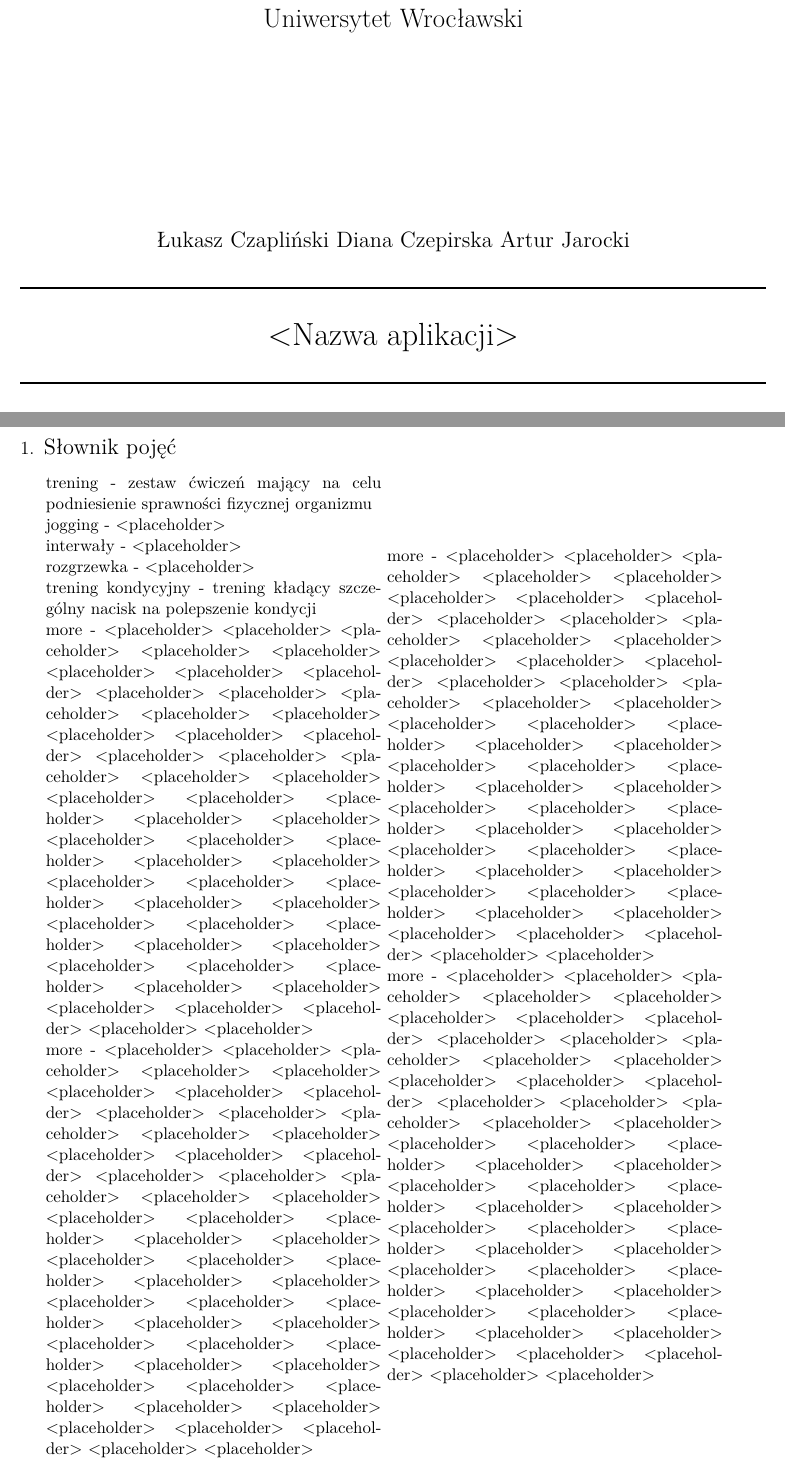
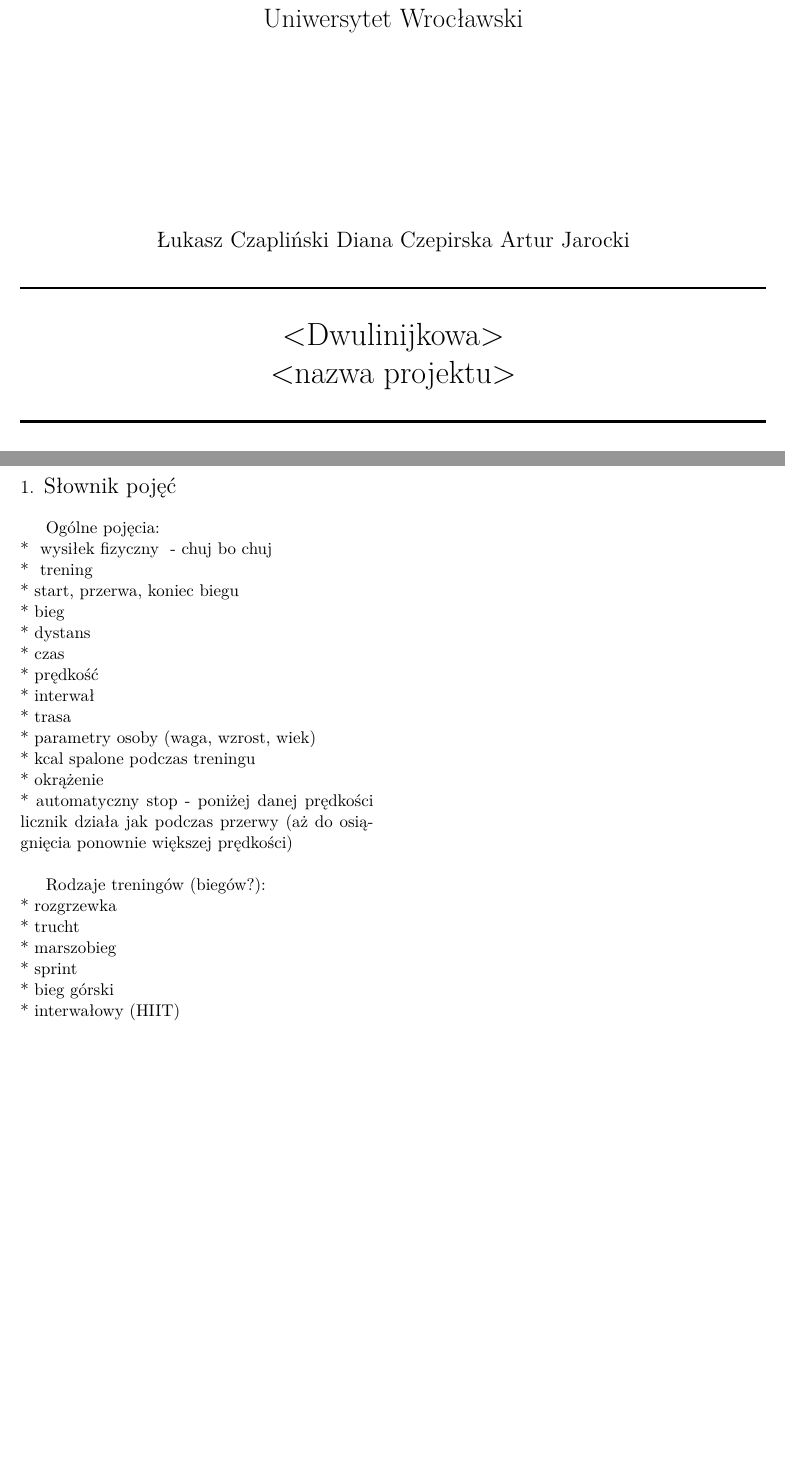
Before and after one commit to scoiatael/IODoc, a LaTeX document (doc.tex, which reads slownik_pojec.tex): two parts of pages 1 and 2 of 2, joined at a grey line, cut so that both start at the same text, the shorter picture padded with empty space. Compiled offline with XeLaTeX.

Commit message:
Multicols working

```diff
--- a/doc.tex
+++ b/doc.tex
@@ -11,6 +11,13 @@
 \usepackage{url}
 
 \newcommand{\HRule}{\rule{\linewidth}{0.5mm}}
+
+\newcommand{\dicen}[1]{
+  \textbf{#1}
+}
+\usepackage{lipsum}
+
+\usepackage{multicol}
 
 \begin{document}
 \begin{titlepage}
@@ -36,7 +43,7 @@
 
     % Title
     \HRule \\[0.4cm]
-    { \huge \bfseries <Nazwa aplikacji>  \\[0.4cm] }
+    { \huge \bfseries <Dwulinijkowa>\\<nazwa projektu>  \\[0.4cm] }
 
     \HRule \\[1.5cm]
 
@@ -59,17 +66,7 @@
   \end{center}
 \end{titlepage}
 \section{\Large Słownik pojęć}
-\begin{minipage}{0.45\textwidth}
-  {\emph \large trening} - zestaw ćwiczeń mający na celu podniesienie sprawności fizycznej organizmu \\
-  {\emph \large jogging} - <placeholder>\\
-  {\emph \large interwały} - <placeholder>\\
-  {\emph \large rozgrzewka} - <placeholder>\\
-  {\emph \large trening kondycyjny} -  trening kładący szczególny nacisk na polepszenie kondycji\\
-  {\emph \large more} - <placeholder> <placeholder> <placeholder> <placeholder> <placeholder> <placeholder> <placeholder> <placeholder> <placeholder> <placeholder> <placeholder> <placeholder> <placeholder> <placeholder> <placeholder> <placeholder> <placeholder> <placeholder> <placeholder> <placeholder> <placeholder> <placeholder> <placeholder> <placeholder> <placeholder> <placeholder> <placeholder> <placeholder> <placeholder> <placeholder> <placeholder> <placeholder> <placeholder> <placeholder> <placeholder> <placeholder> <placeholder> <placeholder> <placeholder> <placeholder> <placeholder> <placeholder> <placeholder> <placeholder> <placeholder> <placeholder> <placeholder> <placeholder> <placeholder> <placeholder> <placeholder> \\
-  {\emph \large more} - <placeholder> <placeholder> <placeholder> <placeholder> <placeholder> <placeholder> <placeholder> <placeholder> <placeholder> <placeholder> <placeholder> <placeholder> <placeholder> <placeholder> <placeholder> <placeholder> <placeholder> <placeholder> <placeholder> <placeholder> <placeholder> <placeholder> <placeholder> <placeholder> <placeholder> <placeholder> <placeholder> <placeholder> <placeholder> <placeholder> <placeholder> <placeholder> <placeholder> <placeholder> <placeholder> <placeholder> <placeholder> <placeholder> <placeholder> <placeholder> <placeholder> <placeholder> <placeholder> <placeholder> <placeholder> <placeholder> <placeholder> <placeholder> <placeholder> <placeholder> <placeholder> \\
-\end{minipage}
-\begin{minipage}{0.45\textwidth}
-  {\emph \large more} - <placeholder> <placeholder> <placeholder> <placeholder> <placeholder> <placeholder> <placeholder> <placeholder> <placeholder> <placeholder> <placeholder> <placeholder> <placeholder> <placeholder> <placeholder> <placeholder> <placeholder> <placeholder> <placeholder> <placeholder> <placeholder> <placeholder> <placeholder> <placeholder> <placeholder> <placeholder> <placeholder> <placeholder> <placeholder> <placeholder> <placeholder> <placeholder> <placeholder> <placeholder> <placeholder> <placeholder> <placeholder> <placeholder> <placeholder> <placeholder> <placeholder> <placeholder> <placeholder> <placeholder> <placeholder> <placeholder> <placeholder> <placeholder> <placeholder> <placeholder> <placeholder> \\
-  {\emph \large more} - <placeholder> <placeholder> <placeholder> <placeholder> <placeholder> <placeholder> <placeholder> <placeholder> <placeholder> <placeholder> <placeholder> <placeholder> <placeholder> <placeholder> <placeholder> <placeholder> <placeholder> <placeholder> <placeholder> <placeholder> <placeholder> <placeholder> <placeholder> <placeholder> <placeholder> <placeholder> <placeholder> <placeholder> <placeholder> <placeholder> <placeholder> <placeholder> <placeholder> <placeholder> <placeholder> <placeholder> <placeholder> <placeholder> <placeholder> <placeholder> <placeholder> <placeholder> <placeholder> <placeholder> <placeholder> <placeholder> <placeholder> <placeholder> <placeholder> <placeholder> <placeholder> \\
-\end{minipage}
+\begin{multicols}{2}
+  \include{./slownik_pojec}
+\end{multicols}
 \end{document}
--- /dev/null
+++ b/slownik_pojec.tex
@@ -0,0 +1,22 @@
+Ogólne pojęcia:\\
+	* \dicen{wysiłek fizyczny} - chuj bo chuj\\
+	* \dicen{trening}\\
+	* start, przerwa, koniec biegu\\
+	* bieg\\
+	* dystans\\
+	* czas\\
+	* prędkość\\
+	* interwał\\
+	* trasa\\
+	* parametry osoby (waga, wzrost, wiek)\\
+	* kcal spalone podczas treningu\\
+	* okrążenie\\
+	* automatyczny stop - poniżej danej prędkości licznik działa jak podczas przerwy (aż do osiągnięcia ponownie większej prędkości)\\
+
+Rodzaje treningów (biegów?):\\
+	* rozgrzewka\\
+	* trucht\\
+	* marszobieg\\
+	* sprint\\
+	* bieg górski\\
+	* interwałowy (HIIT)\\
```
Also changed, not shown: slownik_pojec.txt (deleted, +0 -22 lines), makefile.
